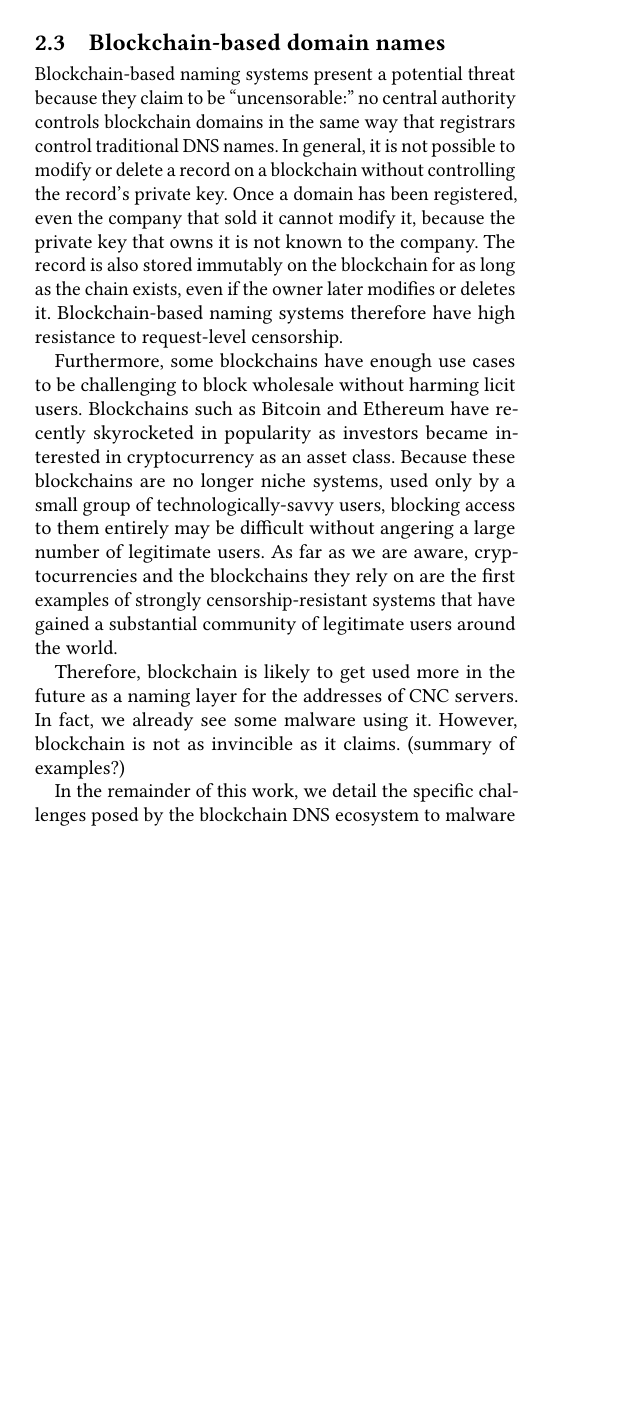
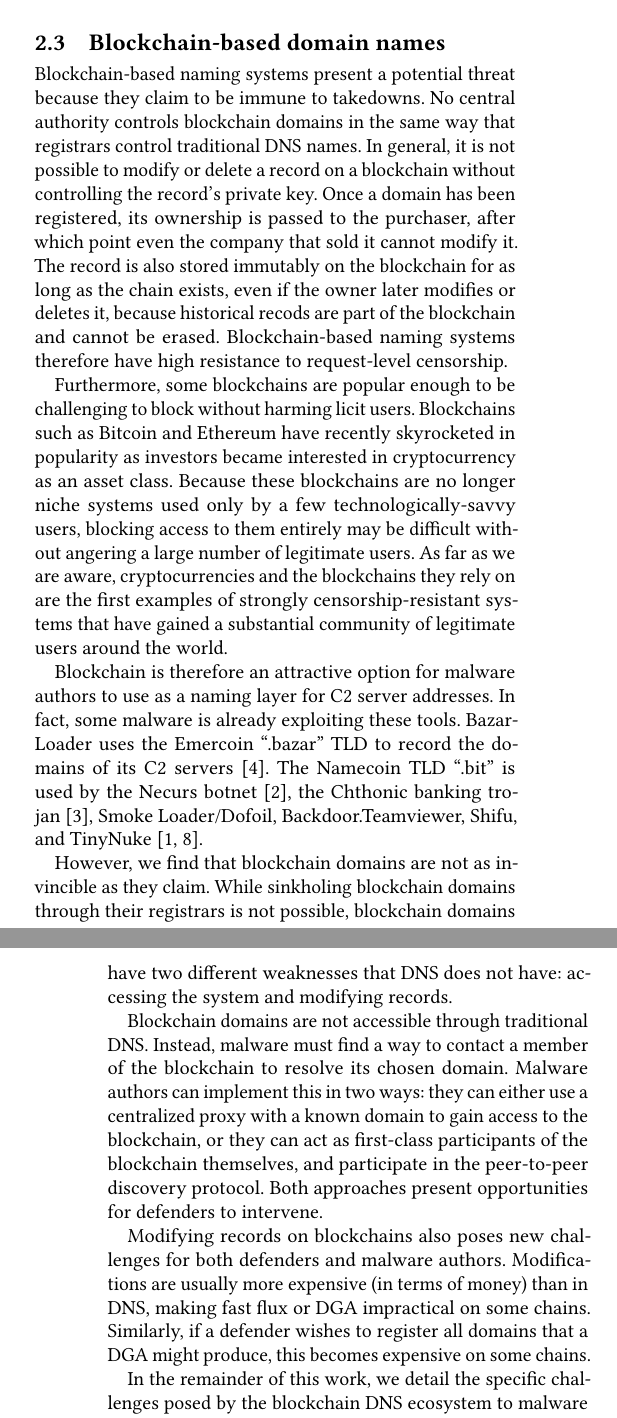
Before and after one commit to Audrey-Randall/blockchain-dns-paper, a LaTeX paper (main.tex): part of one column of page 2 of 7 before the commit and two parts of the columns of pages 2 and 3 of 8 after it, the two joined at a grey line, cut so that both start at the same text, the shorter picture padded with empty space. Compiled offline with pdfLaTeX.

Commit message:
First half of the rough draft is sort of complete.

```diff
--- a/main.tex
+++ b/main.tex
@@ -234,69 +234,54 @@
 \subsection{Blockchain-based domain names}
 
 Blockchain-based naming systems present a potential threat
-because they claim to be ``uncensorable:'' no central authority
+because they claim to be immune to takedowns. No central authority
 controls blockchain domains in the same way that registrars
 control traditional DNS names. In general, it is not possible to modify or
 delete a record on a blockchain without controlling the record's private key. Once a domain has
-been registered, even the company that sold it
-cannot modify it, because the private key that owns it is not known to the company. The record is
-also stored immutably on the blockchain for as long as the chain
-exists, even if the owner later modifies or deletes it. Blockchain-based naming systems therefore
-have high resistance to request-level censorship.
+been registered, its ownership is passed to the purchaser, after which point even the company that
+sold it cannot modify it. The record is also stored immutably on the blockchain for as long as the
+chain exists, even if the owner later modifies or deletes it, because historical recods are part of
+the blockchain and cannot be erased. Blockchain-based naming systems therefore have high resistance
+to request-level censorship.
 
-Furthermore, some blockchains have enough use cases to be challenging to block wholesale without
+Furthermore, some blockchains are popular enough to be challenging to block without
 harming licit users. Blockchains such as Bitcoin and Ethereum have recently
 skyrocketed in popularity as investors became interested in cryptocurrency as
-an asset class. Because these blockchains are no longer niche systems, used only by a small group
-of technologically-savvy users, blocking access
+an asset class. Because these blockchains are no longer niche systems used only by a few
+technologically-savvy users, blocking access
 to them entirely may be difficult without angering a large number of
 legitimate users. As far as we are aware, cryptocurrencies and the blockchains
 they rely on are the first examples of strongly censorship-resistant systems
 that have gained a substantial community of legitimate users around the world.
 
-Therefore, blockchain is likely to get used more in the future as a naming
-layer for the addresses of CNC servers. In fact, we already see some malware
-using it. However, blockchain is not as invincible as it claims. (summary of
-examples?)
+Blockchain is therefore an attractive option for malware authors to use as a naming
+layer for C2 server addresses. In fact, some malware is already exploiting these tools.
+BazarLoader uses the Emercoin ``.bazar'' TLD to record the domains of its C2
+servers~\cite{brandt_bazarloader_2021}. The Namecoin TLD
+``.bit'' is used by the
+Necurs botnet~\cite{dgas_of_necurs}, the Chthonic banking
+trojan~\cite{malware_traffic_analysis_2016}, Smoke Loader/Dofoil, Backdoor.Teamviewer, Shifu,
+and TinyNuke~\cite{abusech_2017, mackie_cryptodns_2018}.
 
-In the remainder of this work, we detail the specific
-challenges posed by the blockchain DNS ecosystem to malware
-defenders, as well as the pieces of the ecosystem where
+However, we find that blockchain domains are not as invincible as they claim. While sinkholing
+blockchain domains through their registrars is not possible, blockchain domains have two different
+weaknesses that DNS does not have: accessing the system and modifying records.
+
+ Blockchain domains are not accessible through traditional DNS. Instead, malware
+must find a way to contact a member of the blockchain to resolve its chosen domain. Malware authors
+can implement this in two ways: they can either use a centralized proxy with a known domain to gain
+access to the blockchain, or they can act as first-class participants of the blockchain themselves,
+and participate in the peer-to-peer discovery protocol. Both approaches present opportunities for
+defenders to intervene.
+
+Modifying records on blockchains also poses new challenges for both defenders and malware authors.
+Modifications are usually more expensive (in terms of money) than in DNS, making fast flux or DGA
+impractical on some chains. Similarly, if a defender wishes to register all domains that a DGA
+might produce, this becomes expensive on some chains.
+
+In the remainder of this work, we detail the specific challenges posed by the blockchain DNS
+ecosystem to malware authors and defenders, as well as the pieces of the ecosystem where
 effective interventions might be staged.
-
-%Blockchains provide two censorship-resistant properties that
-%are desirable to malware authors. First, once a record
-%is created on the chain and sufficient blocks have been added
-%on top of it, it can only be updated by its owner.
-%Second, a client can access the entire blockchain as long as
-%it can reach a single participating node. However, blockchain
-%ecosystems still provide opportunities for defenders to stage
-%interventions against malware: most notably, when malware
-%connects to the chain for the first time.
-
-
-%the censorship-resistant properties of blockchains are only
-%guaranteed for transactions on the chain itself.
-
-%Blockchains typically present two challenges---usability and
-%performance---that incentivize users to introduce off-chain,
-%centralized authorities into the ecosystem. These
-%centralized
-%authorities can be legally compelled to enact takedown
-%requests. For example, most users connect to blockchains via
-%centralized proxies rather than by running their own nodes,
-%because running a node typically involves significant energy
-%and hardware resources. Additionally, many current users of
-%blockchain DNS domains store their records on chain in the
-%form of traditional DNS domains, rather than IP addresses.
-%These traditional domains are subject to the authority of
-%the
-%registrars that issued them. Some chains also present a
-%third
-%challenge: the high monetary cost of transactions, which
-%makes creating and updating records difficult for malware
-%authors and defenders alike.
-
 
 \section{Accessing records}
 
```
Also changed, not shown: references.bib (+72 -0 lines), main.tex (8 more changed lines).
